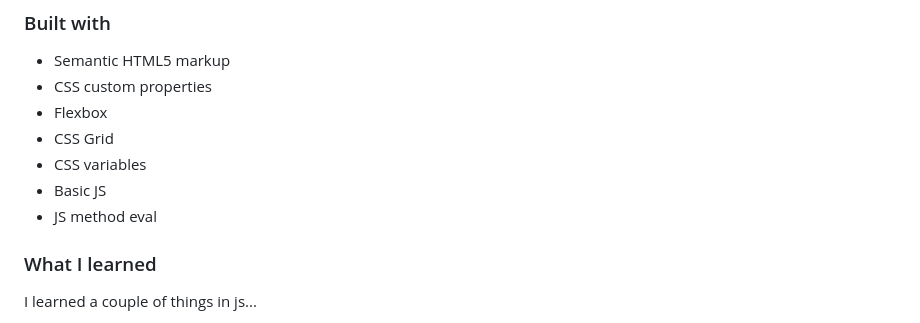
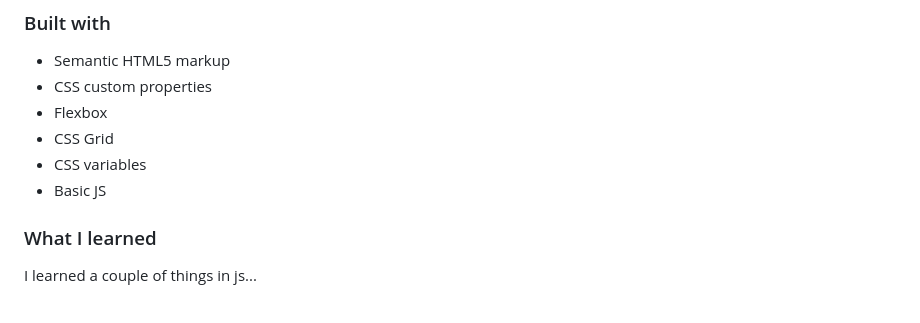
Before and after one commit to nicolas055/FrontendMentor-WinCalculator, a Markdown page: README.md, the part around the change. GitHub-like rendering.

```diff
--- a/README.md
+++ b/README.md
@@ -44,7 +44,6 @@ Users should be able to:
 - CSS Grid
 - CSS variables
 - Basic JS
-- JS method eval
 
 ### What I learned
 
```
